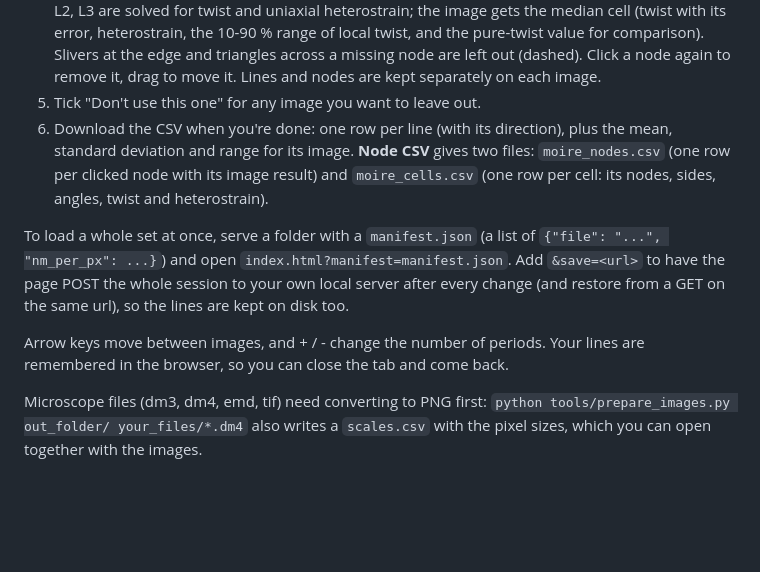
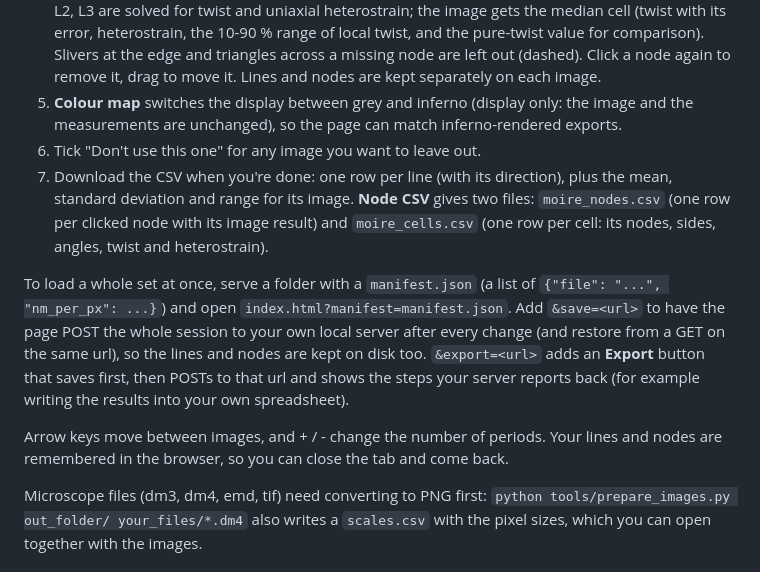
Before and after one commit to will700/moire-twist-ruler, a Markdown page: README.md, the part around one of its changes. Drawn GitHub-style; blank space fills up the shorter version.

```diff
--- a/README.md
+++ b/README.md
@@ -117,8 +127,10 @@ The diagrams are drawn by `tools/make_measure_diagram.py`.
    twist, and the pure-twist value for comparison). Slivers at the edge and triangles across
    a missing node are left out (dashed). Click a node again to remove it, drag to move it.
    Lines and nodes are kept separately on each image.
-5. Tick "Don't use this one" for any image you want to leave out.
-6. Download the CSV when you're done: one row per line (with its direction), plus the
+5. **Colour map** switches the display between grey and inferno (display only: the image
+   and the measurements are unchanged), so the page can match inferno-rendered exports.
+6. Tick "Don't use this one" for any image you want to leave out.
+7. Download the CSV when you're done: one row per line (with its direction), plus the
    mean, standard deviation and range for its image. **Node CSV** gives two files:
    `moire_nodes.csv` (one row per clicked node with its image result) and `moire_cells.csv`
    (one row per cell: its nodes, sides, angles, twist and heterostrain).
@@ -126,10 +138,13 @@ The diagrams are drawn by `tools/make_measure_diagram.py`.
 To load a whole set at once, serve a folder with a `manifest.json` (a list of
 `{"file": "...", "nm_per_px": ...}`) and open `index.html?manifest=manifest.json`. Add
 `&save=<url>` to have the page POST the whole session to your own local server after
-every change (and restore from a GET on the same url), so the lines are kept on disk too.
+every change (and restore from a GET on the same url), so the lines and nodes are kept on disk too.
+`&export=<url>` adds an **Export** button that saves first, then POSTs to that url and
+shows the steps your server reports back (for example writing the results into your own
+spreadsheet).
 
-Arrow keys move between images, and + / - change the number of periods. Your lines are
-remembered in the browser, so you can close the tab and come back.
+Arrow keys move between images, and + / - change the number of periods. Your lines and
+nodes are remembered in the browser, so you can close the tab and come back.
 
 Microscope files (dm3, dm4, emd, tif) need converting to PNG first:
 `python tools/prepare_images.py out_folder/ your_files/*.dm4` also writes a
```
Also changed, not shown: other parts of README.md (+29 -19 lines), docs/img/screenshot.jpg (added), docs/img/screenshot.png (deleted), docs/img/screenshot_lines.jpg (added), 3 other files.
